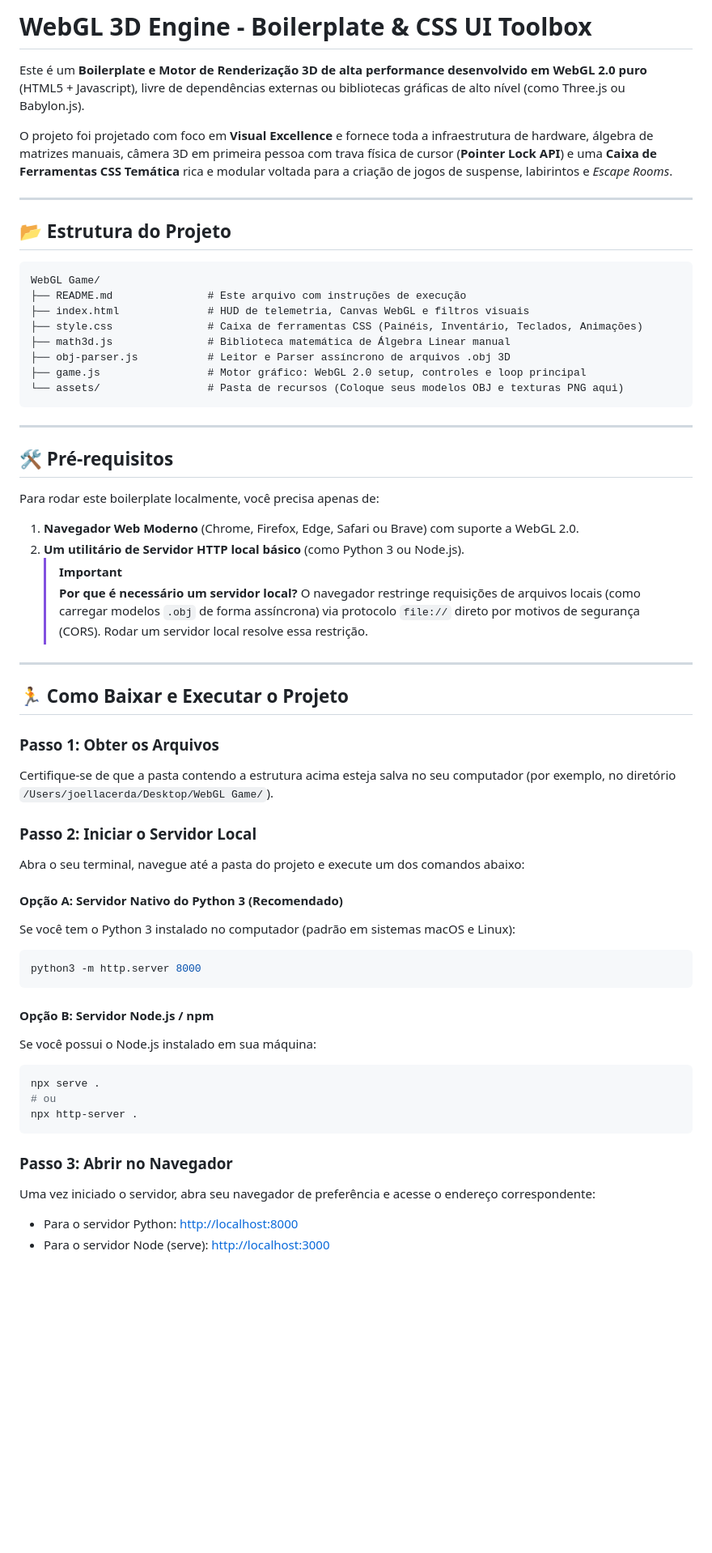
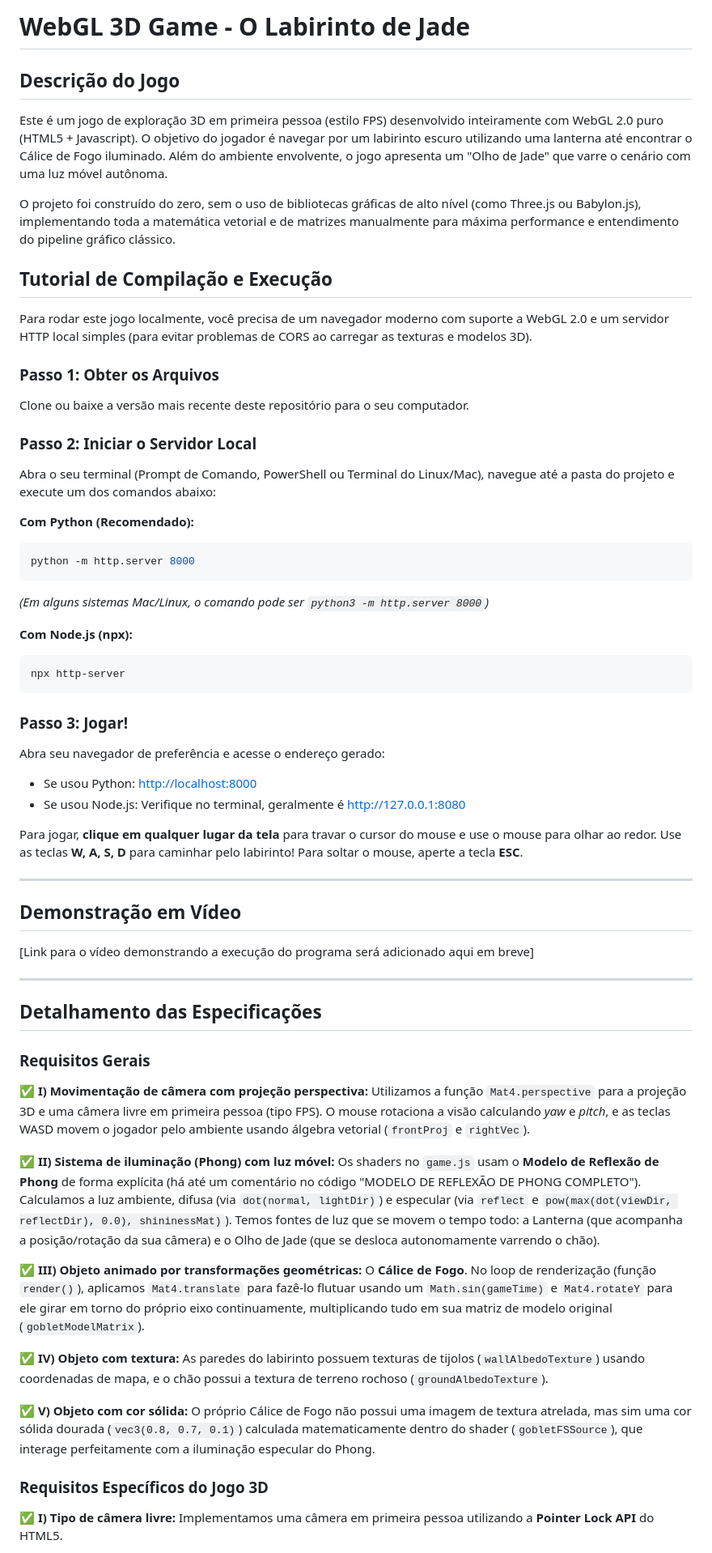
Before and after one commit to joellacerda/WebGL-Game, a Markdown page: README.md, the part around one of its changes. Shown at 81% size. Rendered like a GitHub page; blank space fills up the shorter version.

Commit message:
docs: update README

````diff
--- a/README.md
+++ b/README.md
@@ -1,60 +1,69 @@
-# WebGL 3D Engine - Boilerplate & CSS UI Toolbox
+# WebGL 3D Game - O Labirinto de Jade
 
-Este é um **Boilerplate e Motor de Renderização 3D de alta performance desenvolvido em WebGL 2.0 puro** (HTML5 + Javascript), livre de dependências externas ou bibliotecas gráficas de alto nível (como Three.js ou Babylon.js).
+## Descrição do Jogo
 
-O projeto foi projetado com foco em **Visual Excellence** e fornece toda a infraestrutura de hardware, álgebra de matrizes manuais, câmera 3D em primeira pessoa com trava física de cursor (**Pointer Lock API**) e uma **Caixa de Ferramentas CSS Temática** rica e modular voltada para a criação de jogos de suspense, labirintos e *Escape Rooms*.
+Este é um jogo de exploração 3D em primeira pessoa (estilo FPS) desenvolvido inteiramente com WebGL 2.0 puro (HTML5 + Javascript). O objetivo do jogador é navegar por um labirinto escuro utilizando uma lanterna até encontrar o Cálice de Fogo iluminado. Além do ambiente envolvente, o jogo apresenta um "Olho de Jade" que varre o cenário com uma luz móvel autônoma.
+
+O projeto foi construído do zero, sem o uso de bibliotecas gráficas de alto nível (como Three.js ou Babylon.js), implementando toda a matemática vetorial e de matrizes manualmente para máxima performance e entendimento do pipeline gráfico clássico.
+
+## Tutorial de Compilação e Execução
+
+Para rodar este jogo localmente, você precisa de um navegador moderno com suporte a WebGL 2.0 e um servidor HTTP local simples (para evitar problemas de CORS ao carregar as texturas e modelos 3D).
+
+### Passo 1: Obter os Arquivos
+Clone ou baixe a versão mais recente deste repositório para o seu computador.
+
+### Passo 2: Iniciar o Servidor Local
+Abra o seu terminal (Prompt de Comando, PowerShell ou Terminal do Linux/Mac), navegue até a pasta do projeto e execute um dos comandos abaixo:
+
+**Com Python (Recomendado):**
+```bash
+python -m http.server 8000
+```
+*(Em alguns sistemas Mac/Linux, o comando pode ser `python3 -m http.server 8000`)*
+
+**Com Node.js (npx):**
+```bash
+npx http-server
+```
+
+### Passo 3: Jogar!
+Abra seu navegador de preferência e acesse o endereço gerado:
+* Se usou Python: [http://localhost:8000](http://localhost:8000)
+* Se usou Node.js: Verifique no terminal, geralmente é [http://127.0.0.1:8080](http://127.0.0.1:8080)
+
+Para jogar, **clique em qualquer lugar da tela** para travar o cursor do mouse e use o mouse para olhar ao redor. Use as teclas **W, A, S, D** para caminhar pelo labirinto! Para soltar o mouse, aperte a tecla **ESC**.
 
 ---
 
-## 📂 Estrutura do Projeto
+## Demonstração em Vídeo
 
-```
-WebGL Game/
-├── README.md               # Este arquivo com instruções de execução
-├── index.html              # HUD de telemetria, Canvas WebGL e filtros visuais
-├── style.css               # Caixa de ferramentas CSS (Painéis, Inventário, Teclados, Animações)
-├── math3d.js               # Biblioteca matemática de Álgebra Linear manual
-├── obj-parser.js           # Leitor e Parser assíncrono de arquivos .obj 3D
-├── game.js                 # Motor gráfico: WebGL 2.0 setup, controles e loop principal
-└── assets/                 # Pasta de recursos (Coloque seus modelos OBJ e texturas PNG aqui)
-```
+[Link para o vídeo demonstrando a execução do programa será adicionado aqui em breve]
 
 ---
 
-## 🛠️ Pré-requisitos
+## Detalhamento das Especificações
 
-Para rodar este boilerplate localmente, você precisa apenas de:
-1.  **Navegador Web Moderno** (Chrome, Firefox, Edge, Safari ou Brave) com suporte a WebGL 2.0.
-2.  **Um utilitário de Servidor HTTP local básico** (como Python 3 ou Node.js).
-    > [!IMPORTANT]
-    > **Por que é necessário um servidor local?** O navegador restringe requisições de arquivos locais (como carregar modelos `.obj` de forma assíncrona) via protocolo `file://` direto por motivos de segurança (CORS). Rodar um servidor local resolve essa restrição.
+### Requisitos Gerais
 
----
+✅ **I) Movimentação de câmera com projeção perspectiva:**
+Utilizamos a função `Mat4.perspective` para a projeção 3D e uma câmera livre em primeira pessoa (tipo FPS). O mouse rotaciona a visão calculando *yaw* e *pitch*, e as teclas WASD movem o jogador pelo ambiente usando álgebra vetorial (`frontProj` e `rightVec`).
 
-## 🏃 Como Baixar e Executar o Projeto
+✅ **II) Sistema de iluminação (Phong) com luz móvel:**
+Os shaders no `game.js` usam o **Modelo de Reflexão de Phong** de forma explícita (há até um comentário no código "MODELO DE REFLEXÃO DE PHONG COMPLETO"). Calculamos a luz ambiente, difusa (via `dot(normal, lightDir)`) e especular (via `reflect` e `pow(max(dot(viewDir, reflectDir), 0.0), shininessMat)`).
+Temos fontes de luz que se movem o tempo todo: a Lanterna (que acompanha a posição/rotação da sua câmera) e o Olho de Jade (que se desloca autonomamente varrendo o chão).
 
-### Passo 1: Obter os Arquivos
-Certifique-se de que a pasta contendo a estrutura acima esteja salva no seu computador (por exemplo, no diretório `/Users/joellacerda/Desktop/WebGL Game/`).
+✅ **III) Objeto animado por transformações geométricas:**
+O **Cálice de Fogo**. No loop de renderização (função `render()`), aplicamos `Mat4.translate` para fazê-lo flutuar usando um `Math.sin(gameTime)` e `Mat4.rotateY` para ele girar em torno do próprio eixo continuamente, multiplicando tudo em sua matriz de modelo original (`gobletModelMatrix`).
 
-### Passo 2: Iniciar o Servidor Local
-Abra o seu terminal, navegue até a pasta do projeto e execute um dos comandos abaixo:
+✅ **IV) Objeto com textura:**
+As paredes do labirinto possuem texturas de tijolos (`wallAlbedoTexture`) usando coordenadas de mapa, e o chão possui a textura de terreno rochoso (`groundAlbedoTexture`).
 
-#### Opção A: Servidor Nativo do Python 3 (Recomendado)
-Se você tem o Python 3 instalado no computador (padrão em sistemas macOS e Linux):
-```bash
-python3 -m http.server 8000
-```
+✅ **V) Objeto com cor sólida:**
+O próprio Cálice de Fogo não possui uma imagem de textura atrelada, mas sim uma cor sólida dourada (`vec3(0.8, 0.7, 0.1)`) calculada matematicamente dentro do shader (`gobletFSSource`), que interage perfeitamente com a iluminação especular do Phong.
 
-#### Opção B: Servidor Node.js / npm
-Se você possui o Node.js instalado em sua máquina:
-```bash
-npx serve .
-# ou
-npx http-server .
-```
+### Requisitos Específicos do Jogo 3D
 
-### Passo 3: Abrir no Navegador
-Uma vez iniciado o servidor, abra seu navegador de preferência e acesse o endereço correspondente:
-*   Para o servidor Python: [http://localhost:8000](http://localhost:8000)
-*   Para o servidor Node (serve): [http://localhost:3000](http://localhost:3000)
+✅ **I) Tipo de câmera livre:**
+Implementamos uma câmera em primeira pessoa utilizando a **Pointer Lock API** do HTML5.
 
````
Also changed, not shown: other parts of README.md (+8 -61 lines).
